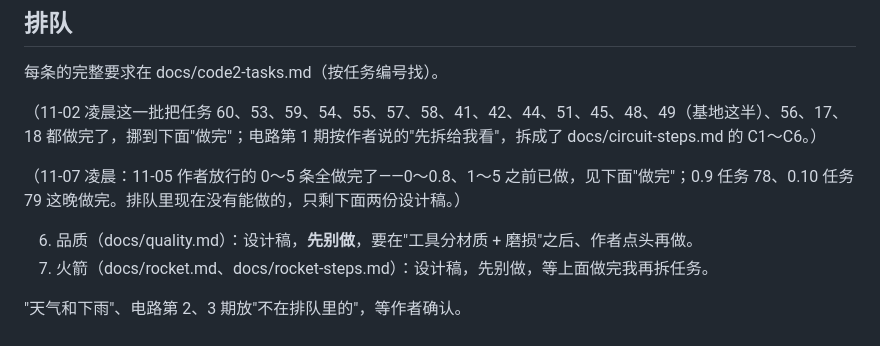
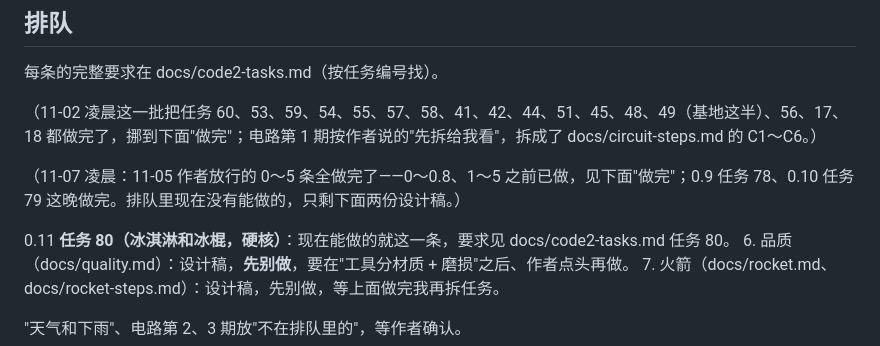
Before and after one commit to nickyu28/maodun, a Markdown page: docs/queue-code2.md, the part around the change. GitHub-like rendering.

Commit message:
queue-code2：任务 80 排期（只改文档）
Co-Authored-By: Claude Sonnet 5.5 <noreply@anthropic.com>
Claude-Session: https://claude.ai/code/session_01ESXCnrHbDGzQoqCNCSktzR

```diff
--- a/docs/queue-code2.md
+++ b/docs/queue-code2.md
@@ -12,6 +12,7 @@
 
 （11-07 凌晨：11-05 作者放行的 0～5 条全做完了——0～0.8、1～5 之前已做，见下面"做完"；0.9 任务 78、0.10 任务 79 这晚做完。排队里现在没有能做的，只剩下面两份设计稿。）
 
+0.11 **任务 80（冰淇淋和冰棍，硬核）**：现在能做的就这一条，要求见 docs/code2-tasks.md 任务 80。
 6. 品质（docs/quality.md）：设计稿，**先别做**，要在"工具分材质 + 磨损"之后、作者点头再做。
 7. 火箭（docs/rocket.md、docs/rocket-steps.md）：设计稿，先别做，等上面做完我再拆任务。
 
```
